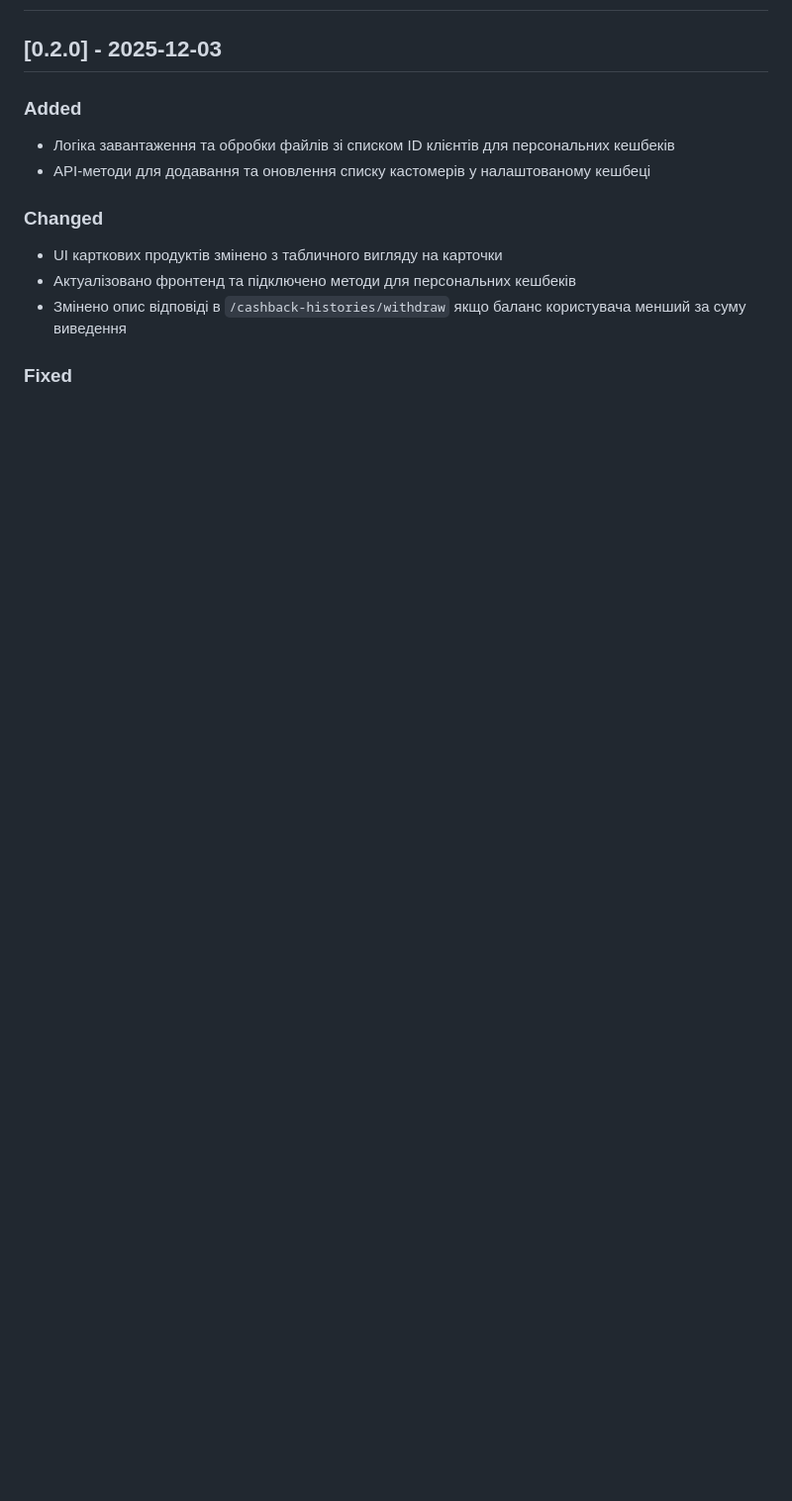
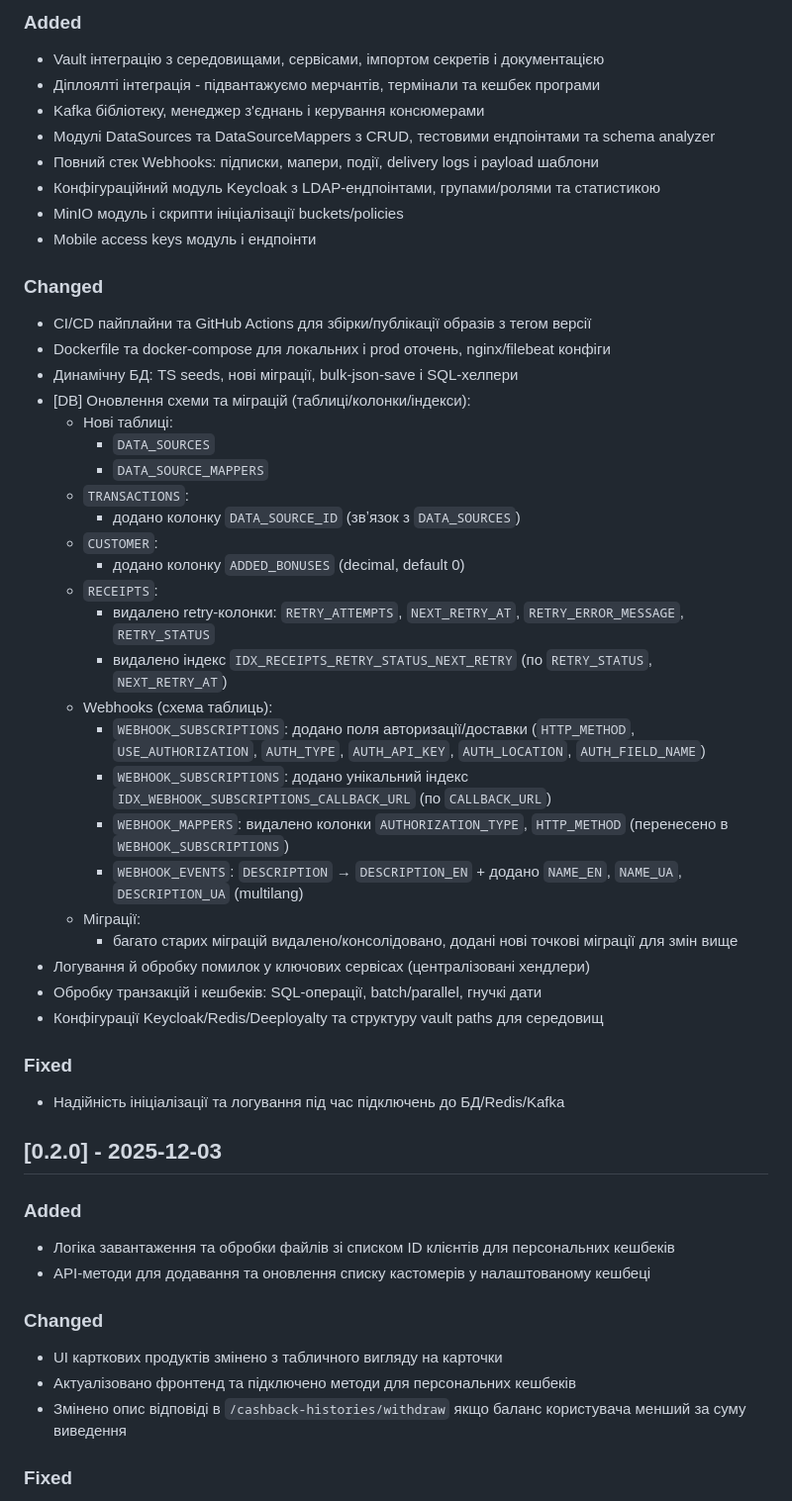
Before and after one commit to Chatbots-Studio/cashback-module-public, a Markdown page: CHANGELOG.md, the part around one of its changes. Shown at 99% size. GitHub-like rendering; blank space fills up the shorter version.

```diff
--- a/CHANGELOG.md
+++ b/CHANGELOG.md
@@ -8,3 +37,41 @@ The format is based on [Keep a Changelog](https://keepachangelog.com/en/1.0.0/).
+### Added
+- Vault інтеграцію з середовищами, сервісами, імпортом секретів і документацією
+- Діплоялті інтеграція - підвантажуємо мерчантів, термінали та кешбек програми
+- Kafka бібліотеку, менеджер з'єднань і керування консюмерами
+- Модулі DataSources та DataSourceMappers з CRUD, тестовими ендпоінтами та schema analyzer
+- Повний стек Webhooks: підписки, мапери, події, delivery logs і payload шаблони
+- Конфігураційний модуль Keycloak з LDAP-ендпоінтами, групами/ролями та статистикою
+- MinIO модуль і скрипти ініціалізації buckets/policies
+- Mobile access keys модуль і ендпоінти
+
+### Changed
+- CI/CD пайплайни та GitHub Actions для збірки/публікації образів з тегом версії
+- Dockerfile та docker-compose для локальних і prod оточень, nginx/filebeat конфіги
+- Динамічну БД: TS seeds, нові міграції, bulk-json-save і SQL-хелпери
+- [DB] Оновлення схеми та міграцій (таблиці/колонки/індекси):
+  - Нові таблиці:
+    - `DATA_SOURCES`
+    - `DATA_SOURCE_MAPPERS`
+  - `TRANSACTIONS`:
+    - додано колонку `DATA_SOURCE_ID` (звʼязок з `DATA_SOURCES`)
+  - `CUSTOMER`:
+    - додано колонку `ADDED_BONUSES` (decimal, default 0)
+  - `RECEIPTS`:
+    - видалено retry-колонки: `RETRY_ATTEMPTS`, `NEXT_RETRY_AT`, `RETRY_ERROR_MESSAGE`, `RETRY_STATUS`
+    - видалено індекс `IDX_RECEIPTS_RETRY_STATUS_NEXT_RETRY` (по `RETRY_STATUS`, `NEXT_RETRY_AT`)
+  - Webhooks (схема таблиць):
+    - `WEBHOOK_SUBSCRIPTIONS`: додано поля авторизації/доставки (`HTTP_METHOD`, `USE_AUTHORIZATION`, `AUTH_TYPE`, `AUTH_API_KEY`, `AUTH_LOCATION`, `AUTH_FIELD_NAME`)
+    - `WEBHOOK_SUBSCRIPTIONS`: додано унікальний індекс `IDX_WEBHOOK_SUBSCRIPTIONS_CALLBACK_URL` (по `CALLBACK_URL`)
+    - `WEBHOOK_MAPPERS`: видалено колонки `AUTHORIZATION_TYPE`, `HTTP_METHOD` (перенесено в `WEBHOOK_SUBSCRIPTIONS`)
+    - `WEBHOOK_EVENTS`: `DESCRIPTION` → `DESCRIPTION_EN` + додано `NAME_EN`, `NAME_UA`, `DESCRIPTION_UA` (multilang)
+  - Міграції:
+    - багато старих міграцій видалено/консолідовано, додані нові точкові міграції для змін вище
+- Логування й обробку помилок у ключових сервісах (централізовані хендлери)
+- Обробку транзакцій і кешбеків: SQL-операції, batch/parallel, гнучкі дати
+- Конфігурації Keycloak/Redis/Deeployalty та структуру vault paths для середовищ
+
+### Fixed
+- Надійність ініціалізації та логування під час підключень до БД/Redis/Kafka
 
 ## [0.2.0] - 2025-12-03
 
```
Also changed, not shown: other parts of CHANGELOG.md (+30 -1 lines).
